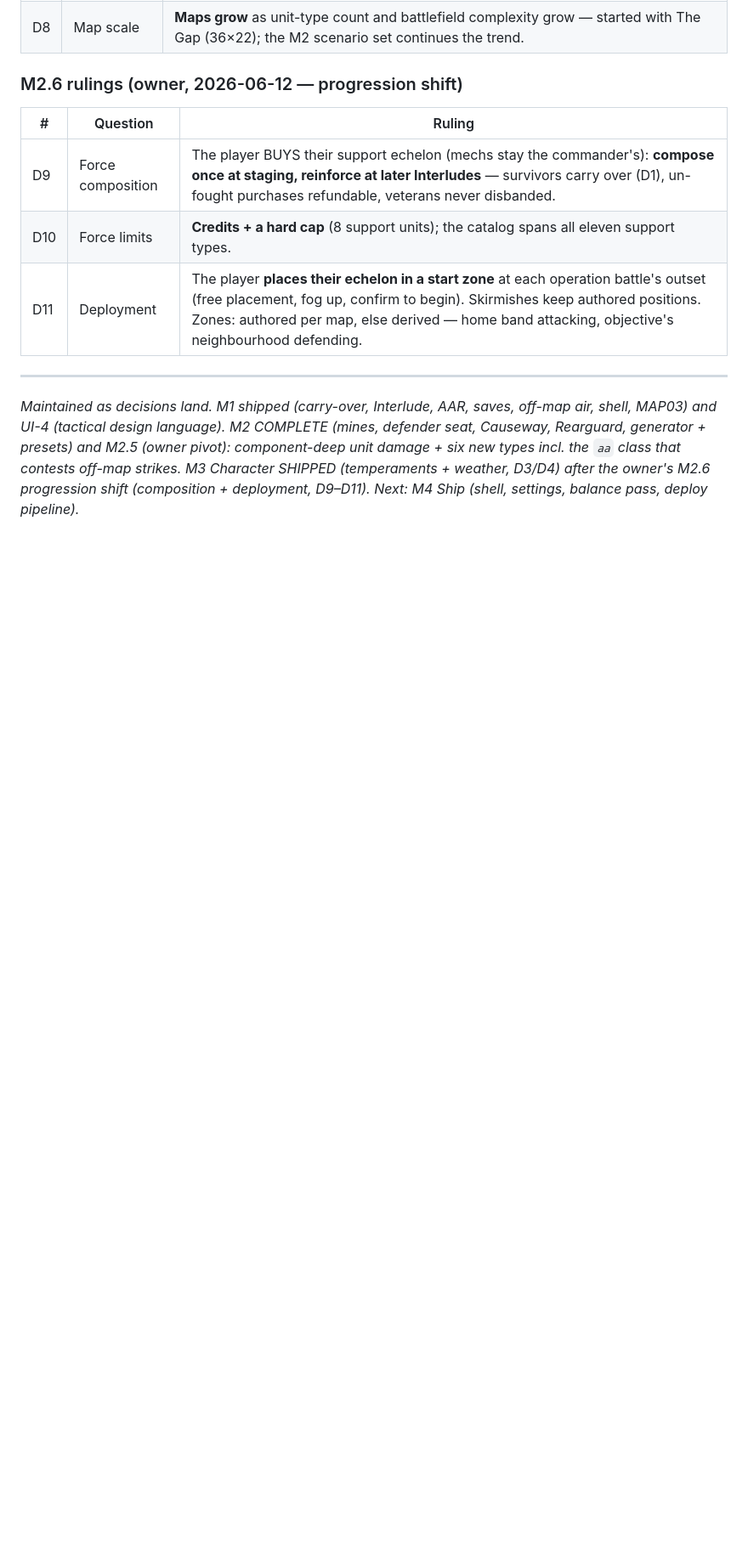
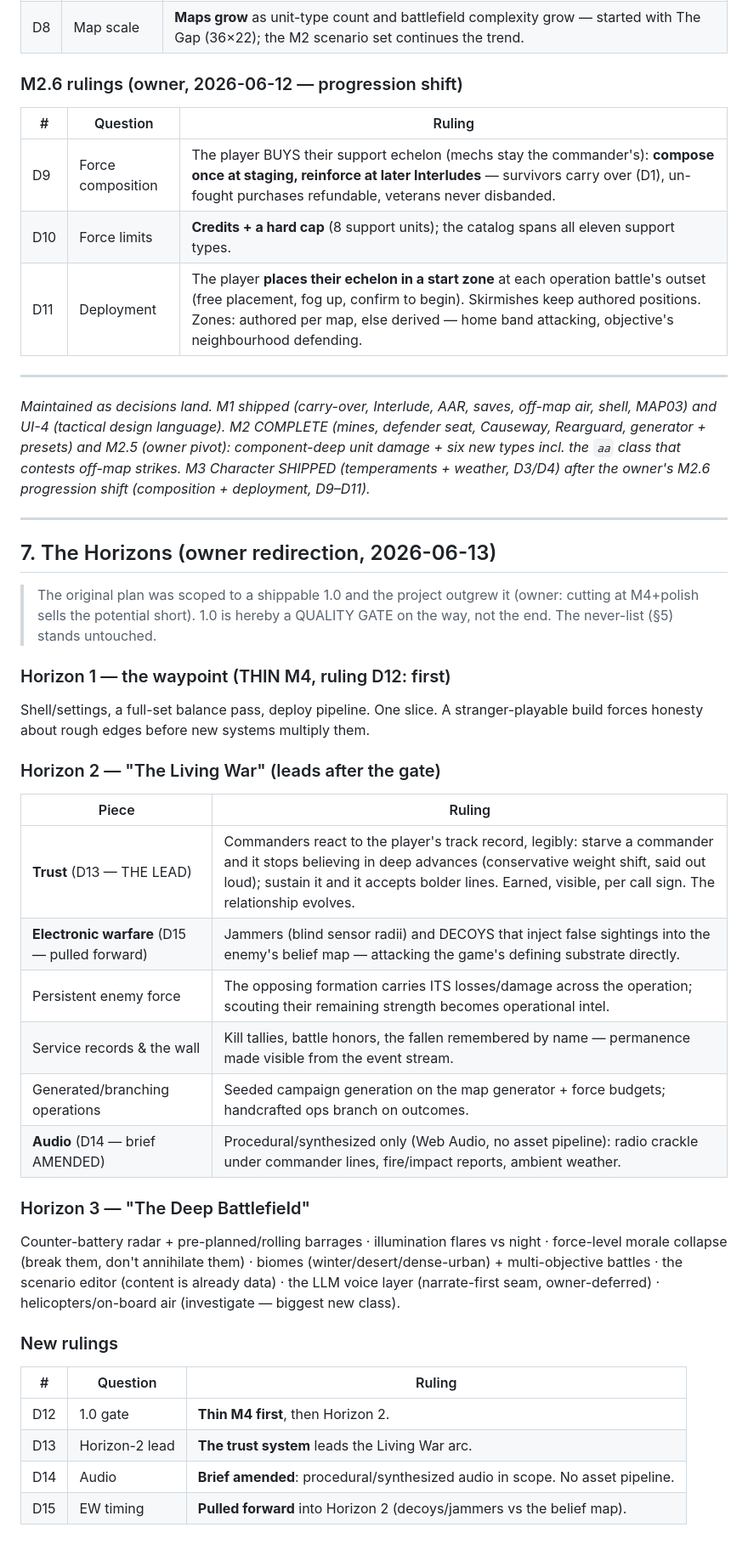
Before and after one commit to KindlyEngineer/ClaudeProjects, a Markdown page: docs/game/endstate.md, the part around one of its changes. Shown at 85% size. GitHub-like rendering; blank space fills up the shorter version.

Commit message:
Plan: the Horizons — 1.0 becomes a waypoint (owner redirection, D12-D15)
The original endstate was scoped to a shippable 1.0 and the project
outgrew it. Restructured around HORIZONS; the never-list stands.

- H1: THIN M4 quality gate first (D12) — shell/settings, full balance
  pass, deploy pipeline. One slice.
- H2 'The Living War': TRUST leads (D13) — commanders react to the
  player's track record, legibly, per call sign; EW pulled forward (D15)
  — jammers + decoys that inject false sightings into the enemy belief
  map; persistent enemy force; service records & the wall; generated/
  branching operations; AUDIO amended into the brief (D14 — procedural/
  Web Audio synthesis only, no asset pipeline).
- H3 'The Deep Battlefield': counter-battery + planned fires,
  illumination, morale collapse, biomes, multi-objective battles, the
  scenario editor, the LLM voice layer, on-board air (investigate).

brief.md audio never-list amended; CLAUDE.md art/audio rule updated.

https://claude.ai/code/session_01X7dpxBRPmMFBPC2nLZAfX8

```diff
--- a/docs/game/endstate.md
+++ b/docs/game/endstate.md
@@ -181,5 +181,43 @@ commander needs · mechanical elevation · call signs + terrain voice.
 off-map air, shell, MAP03) and UI-4 (tactical design language). M2 COMPLETE (mines, defender seat, Causeway, Rearguard, generator + presets) and
 M2.5 (owner pivot): component-deep unit damage + six new types incl. the `aa`
 class that contests off-map strikes. M3 Character SHIPPED (temperaments + weather, D3/D4) after the owner's M2.6
-progression shift (composition + deployment, D9–D11). Next: M4 Ship (shell,
-settings, balance pass, deploy pipeline).*
+progression shift (composition + deployment, D9–D11).*
+
+---
+
+## 7. The Horizons (owner redirection, 2026-06-13)
+
+> The original plan was scoped to a shippable 1.0 and the project outgrew it
+> (owner: cutting at M4+polish sells the potential short). 1.0 is hereby a
+> QUALITY GATE on the way, not the end. The never-list (§5) stands untouched.
+
+### Horizon 1 — the waypoint (THIN M4, ruling D12: first)
+Shell/settings, a full-set balance pass, deploy pipeline. One slice. A
+stranger-playable build forces honesty about rough edges before new systems
+multiply them.
+
+### Horizon 2 — "The Living War" (leads after the gate)
+| Piece | Ruling |
+|---|---|
+| **Trust** (D13 — THE LEAD) | Commanders react to the player's track record, legibly: starve a commander and it stops believing in deep advances (conservative weight shift, said out loud); sustain it and it accepts bolder lines. Earned, visible, per call sign. The relationship evolves. |
+| **Electronic warfare** (D15 — pulled forward) | Jammers (blind sensor radii) and DECOYS that inject false sightings into the enemy's belief map — attacking the game's defining substrate directly. |
+| Persistent enemy force | The opposing formation carries ITS losses/damage across the operation; scouting their remaining strength becomes operational intel. |
+| Service records & the wall | Kill tallies, battle honors, the fallen remembered by name — permanence made visible from the event stream. |
+| Generated/branching operations | Seeded campaign generation on the map generator + force budgets; handcrafted ops branch on outcomes. |
+| **Audio** (D14 — brief AMENDED) | Procedural/synthesized only (Web Audio, no asset pipeline): radio crackle under commander lines, fire/impact reports, ambient weather. |
+
+### Horizon 3 — "The Deep Battlefield"
+Counter-battery radar + pre-planned/rolling barrages · illumination flares vs
+night · force-level morale collapse (break them, don't annihilate them) ·
+biomes (winter/desert/dense-urban) + multi-objective battles · the scenario
+editor (content is already data) · the LLM voice layer (narrate-first seam,
+owner-deferred) · helicopters/on-board air (investigate — biggest new class).
+
+### New rulings
+
+| # | Question | Ruling |
+|---|----------|--------|
+| D12 | 1.0 gate | **Thin M4 first**, then Horizon 2. |
+| D13 | Horizon-2 lead | **The trust system** leads the Living War arc. |
+| D14 | Audio | **Brief amended**: procedural/synthesized audio in scope. No asset pipeline. |
+| D15 | EW timing | **Pulled forward** into Horizon 2 (decoys/jammers vs the belief map). |
```
Also changed, not shown: other parts of docs/game/endstate.md (+1 -1 lines), CLAUDE.md (+4 -3 lines), docs/brief.md (+4 -3 lines).
